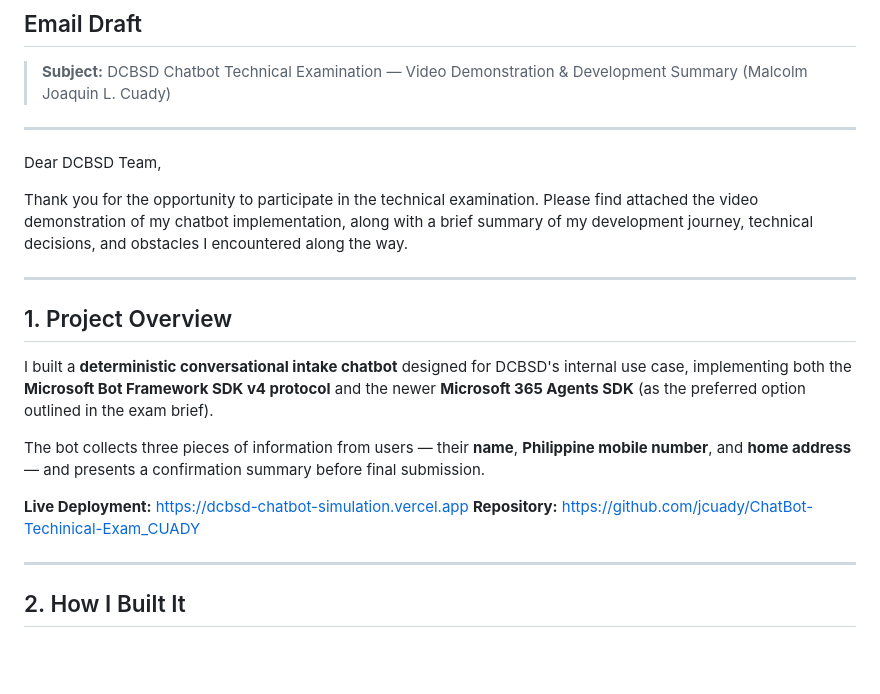
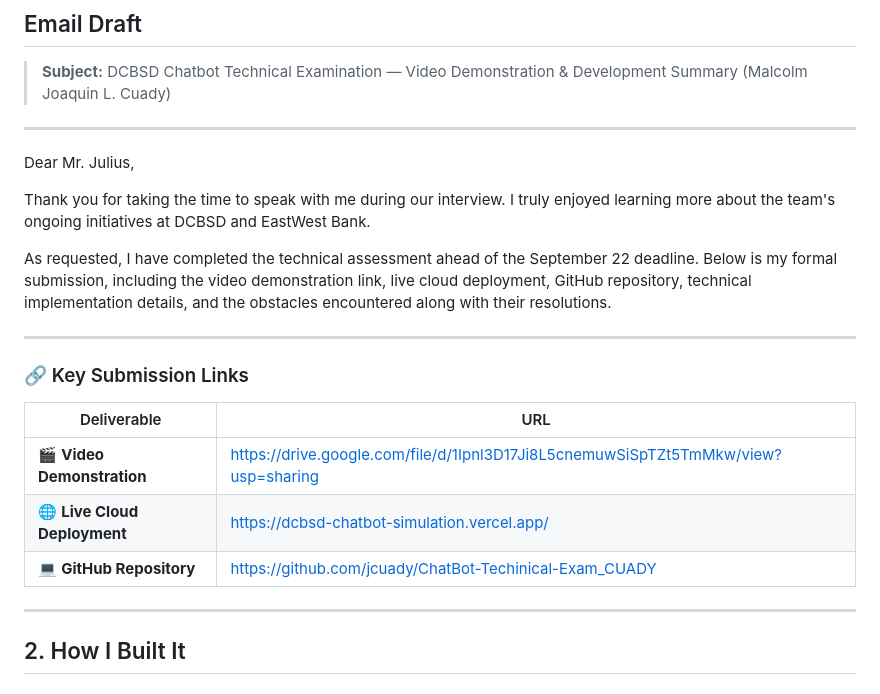
Before and after one commit to jcuady/ChatBot-Techinical-Exam_CUADY, a Markdown page: docs/SUBMISSION_EMAIL.md, the part around the change. Rendered like a GitHub page; blank space fills up the shorter version.

Commit message:
docs: finalize submission email to Mr. Julius with video and repository links

```diff
--- a/docs/SUBMISSION_EMAIL.md
+++ b/docs/SUBMISSION_EMAIL.md
@@ -10,20 +10,21 @@
 
 ---
 
-Dear DCBSD Team,
+Dear Mr. Julius,
 
-Thank you for the opportunity to participate in the technical examination. Please find attached the video demonstration of my chatbot implementation, along with a brief summary of my development journey, technical decisions, and obstacles I encountered along the way.
+Thank you for taking the time to speak with me during our interview. I truly enjoyed learning more about the team's ongoing initiatives at DCBSD and EastWest Bank.
+
+As requested, I have completed the technical assessment ahead of the September 22 deadline. Below is my formal submission, including the video demonstration link, live cloud deployment, GitHub repository, technical implementation details, and the obstacles encountered along with their resolutions.
 
 ---
 
-## 1. Project Overview
+### 🔗 Key Submission Links
 
-I built a **deterministic conversational intake chatbot** designed for DCBSD's internal use case, implementing both the **Microsoft Bot Framework SDK v4 protocol** and the newer **Microsoft 365 Agents SDK** (as the preferred option outlined in the exam brief).
-
-The bot collects three pieces of information from users — their **name**, **Philippine mobile number**, and **home address** — and presents a confirmation summary before final submission.
-
-**Live Deployment:** https://dcbsd-chatbot-simulation.vercel.app
-**Repository:** https://github.com/jcuady/ChatBot-Techinical-Exam_CUADY
+| Deliverable | URL |
+|---|---|
+| 🎬 **Video Demonstration** | https://drive.google.com/file/d/1Ipnl3D17Ji8L5cnemuwSiSpTZt5TmMkw/view?usp=sharing |
+| 🌐 **Live Cloud Deployment** | https://dcbsd-chatbot-simulation.vercel.app/ |
+| 💻 **GitHub Repository** | https://github.com/jcuady/ChatBot-Techinical-Exam_CUADY |
 
 ---
 
```
